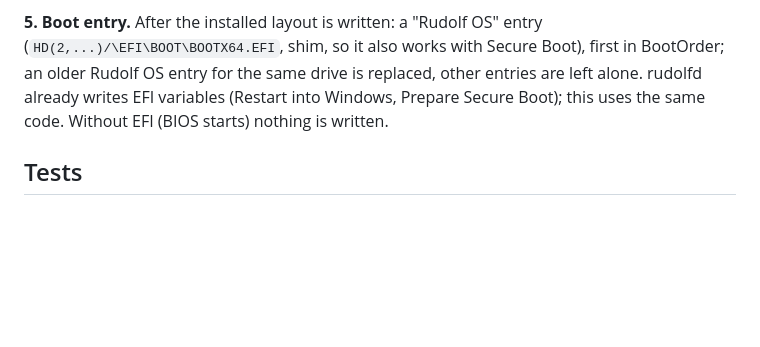
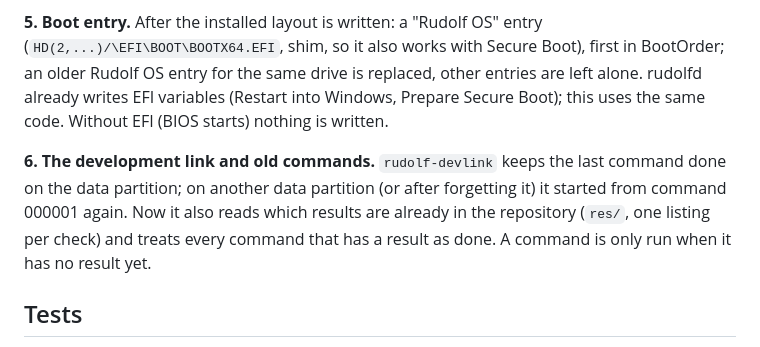
Before and after one commit to merciless146/RudolfOS, a Markdown page: docs/plan-1.4.1.md, the part around one of its changes. GitHub-like rendering; blank space fills up the shorter version.

```diff
--- a/docs/plan-1.4.1.md
+++ b/docs/plan-1.4.1.md
@@ -83,6 +87,11 @@ shim, so it also works with Secure Boot), first in BootOrder; an older Rudolf OS
 replaced, other entries are left alone. rudolfd already writes EFI variables (Restart into Windows, Prepare Secure
 Boot); this uses the same code. Without EFI (BIOS starts) nothing is written.
 
+**6. The development link and old commands.** `rudolf-devlink` keeps the last command done on the data partition;
+on another data partition (or after forgetting it) it started from command 000001 again. Now it also reads which
+results are already in the repository (`res/`, one listing per check) and treats every command that has a result as
+done. A command is only run when it has no result yet.
+
 ## Tests
 
 - QEMU's firmware (OVMF) starts the hybrid table anyway, so it cannot show the laptop's problem. The QEMU tests
```
Also changed, not shown: other parts of docs/plan-1.4.1.md (+28 -22 lines).
